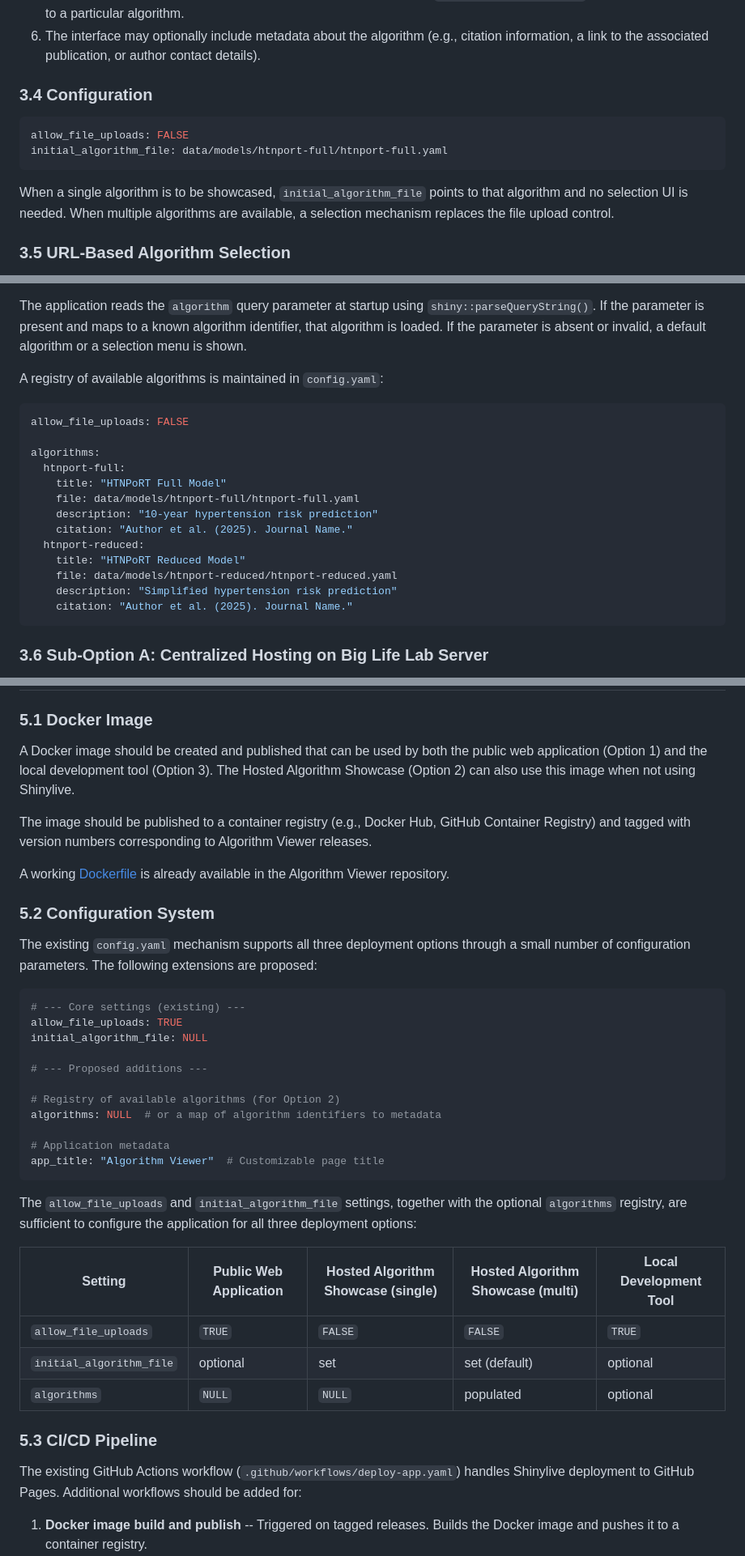
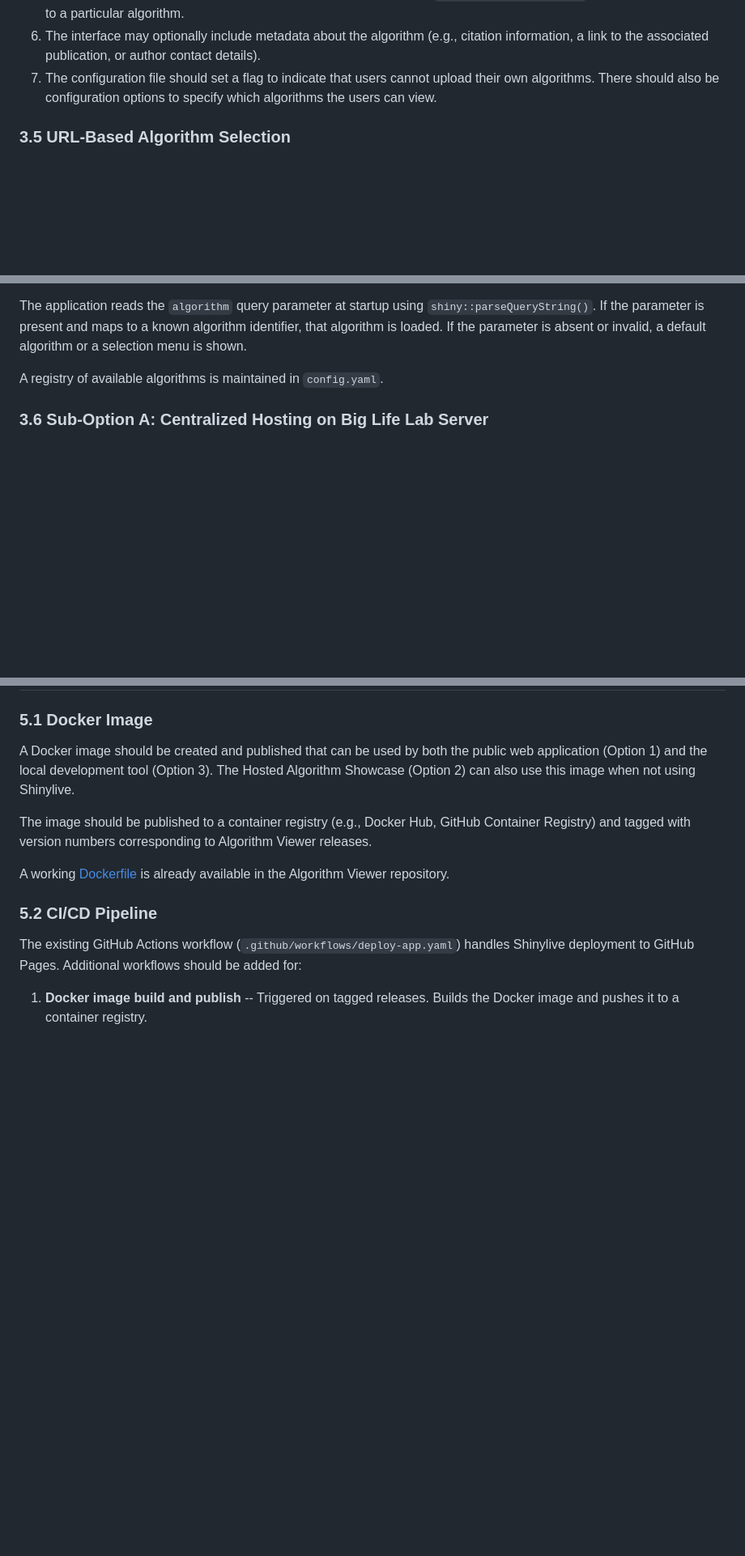
Before and after one commit to Big-Life-Lab/algorithm-viewer, a Markdown page: docs/specs/DEPLOYMENT.md, 3 parts joined by grey strips. Shown at 81% size. Rendered like a GitHub page; blank space fills up the shorter version.

Commit message:
Removed all configuration YAML examples and sample R code: These fit better in a technical specification.

````diff
--- a/docs/specs/DEPLOYMENT.md
+++ b/docs/specs/DEPLOYMENT.md
@@ -144,17 +141,9 @@ without needing to install software or obtain the Algorithm Definition files.
 6. The interface may optionally include metadata about the algorithm (e.g.,
    citation information, a link to the associated publication, or author
    contact details).
-
-### 3.4 Configuration
-
-```yaml
-allow_file_uploads: FALSE
-initial_algorithm_file: data/models/htnport-full/htnport-full.yaml
-```
-
-When a single algorithm is to be showcased, `initial_algorithm_file` points to
-that algorithm and no selection UI is needed. When multiple algorithms are
-available, a selection mechanism replaces the file upload control.
+7. The configuration file should set a flag to indicate that users cannot
+   upload their own algorithms. There should also be configuration options to
+   specify which algorithms the users can view.
 
 ### 3.5 URL-Based Algorithm Selection
 
@@ -174,23 +163,7 @@ The application reads the `algorithm` query parameter at startup using
 algorithm identifier, that algorithm is loaded. If the parameter is absent or
 invalid, a default algorithm or a selection menu is shown.
 
-A registry of available algorithms is maintained in `config.yaml`:
-
-```yaml
-allow_file_uploads: FALSE
-
-algorithms:
-  htnport-full:
-    title: "HTNPoRT Full Model"
-    file: data/models/htnport-full/htnport-full.yaml
-    description: "10-year hypertension risk prediction"
-    citation: "Author et al. (2025). Journal Name."
-  htnport-reduced:
-    title: "HTNPoRT Reduced Model"
-    file: data/models/htnport-reduced/htnport-reduced.yaml
-    description: "Simplified hypertension risk prediction"
-    citation: "Author et al. (2025). Journal Name."
-```
+A registry of available algorithms is maintained in `config.yaml`.
 
 ### 3.6 Sub-Option A: Centralized Hosting on Big Life Lab Server
 
@@ -388,39 +342,10 @@ The image should be published to a container registry (e.g., Docker Hub, GitHub
 Container Registry) and tagged with version numbers corresponding to Algorithm
 Viewer releases.
 
-A working [Dockerfile](Dockerfile) is already available in the Algorithm Viewer repository.
+A working [Dockerfile](Dockerfile) is already available in the Algorithm Viewer
+repository.
 
-### 5.2 Configuration System
-
-The existing `config.yaml` mechanism supports all three deployment options
-through a small number of configuration parameters. The following extensions
-are proposed:
-
-```yaml
-# --- Core settings (existing) ---
-allow_file_uploads: TRUE
-initial_algorithm_file: NULL
-
-# --- Proposed additions ---
-
-# Registry of available algorithms (for Option 2)
-algorithms: NULL  # or a map of algorithm identifiers to metadata
-
-# Application metadata
-app_title: "Algorithm Viewer"  # Customizable page title
-```
-
-The `allow_file_uploads` and `initial_algorithm_file` settings, together with
-the optional `algorithms` registry, are sufficient to configure the application
-for all three deployment options:
-
-| Setting | Public Web Application | Hosted Algorithm Showcase (single) | Hosted Algorithm Showcase (multi) | Local Development Tool |
-|---------|----------|--------------------|-------------------|----------|
-| `allow_file_uploads` | `TRUE` | `FALSE` | `FALSE` | `TRUE` |
-| `initial_algorithm_file` | optional | set | set (default) | optional |
-| `algorithms` | `NULL` | `NULL` | populated | optional |
-
-### 5.3 CI/CD Pipeline
+### 5.2 CI/CD Pipeline
 
 The existing GitHub Actions workflow (`.github/workflows/deploy-app.yaml`)
 handles Shinylive deployment to GitHub Pages. Additional workflows should be
````
Also changed, not shown: other parts of docs/specs/DEPLOYMENT.md (+15 -37 lines).
